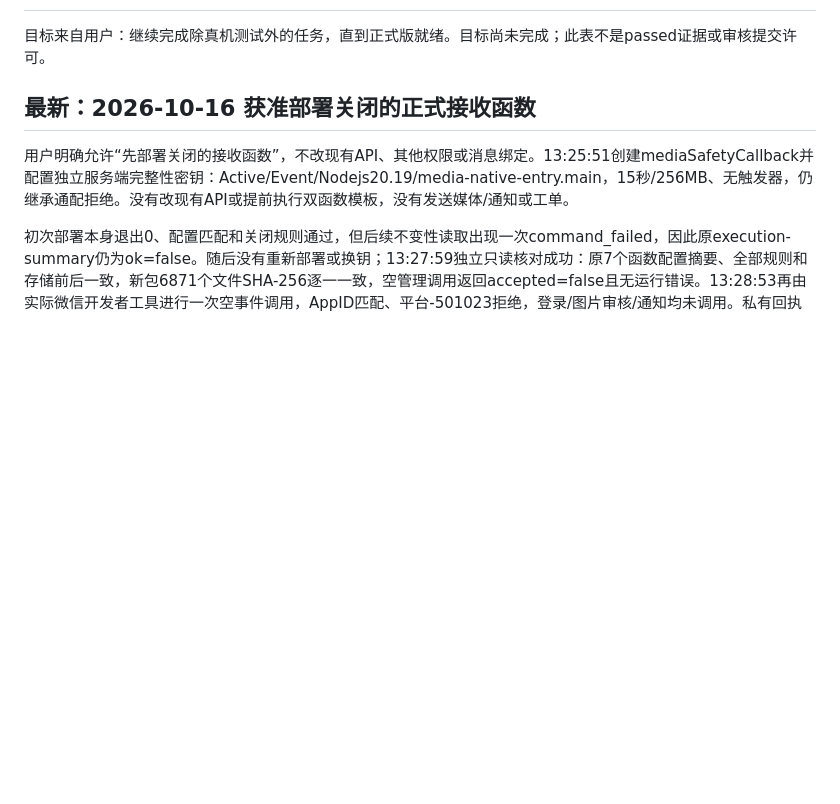
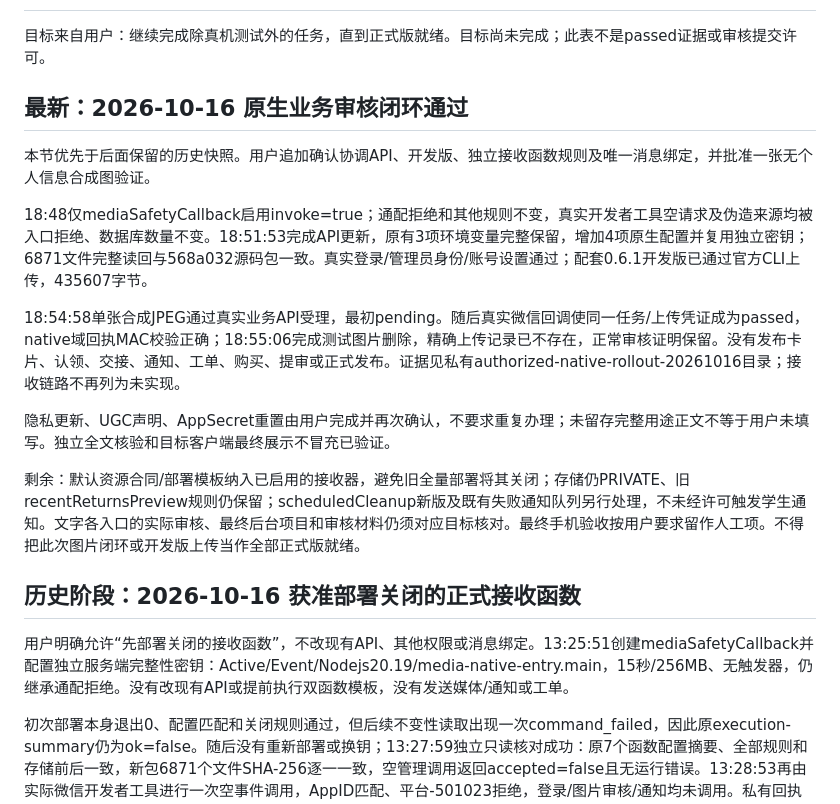
Before and after one commit to fuzzzzzzzzz/rucl-f, a Markdown page: docs/FORMAL-READINESS-TRACKER-2026-10-14.md, the part around the change. Drawn GitHub-style; blank space fills up the shorter version.

```diff
--- a/docs/FORMAL-READINESS-TRACKER-2026-10-14.md
+++ b/docs/FORMAL-READINESS-TRACKER-2026-10-14.md
@@ -2,7 +2,19 @@
 
 目标来自用户：继续完成除真机测试外的任务，直到正式版就绪。目标尚未完成；此表不是passed证据或审核提交许可。
 
-## 最新：2026-10-16 获准部署关闭的正式接收函数
+## 最新：2026-10-16 原生业务审核闭环通过
+
+本节优先于后面保留的历史快照。用户追加确认协调API、开发版、独立接收函数规则及唯一消息绑定，并批准一张无个人信息合成图验证。
+
+18:48仅mediaSafetyCallback启用invoke=true；通配拒绝和其他规则不变，真实开发者工具空请求及伪造来源均被入口拒绝、数据库数量不变。18:51:53完成API更新，原有3项环境变量完整保留，增加4项原生配置并复用独立密钥；6871文件完整读回与568a032源码包一致。真实登录/管理员身份/账号设置通过；配套0.6.1开发版已通过官方CLI上传，435607字节。
+
+18:54:58单张合成JPEG通过真实业务API受理，最初pending。随后真实微信回调使同一任务/上传凭证成为passed，native域回执MAC校验正确；18:55:06完成测试图片删除，精确上传记录已不存在，正常审核证明保留。没有发布卡片、认领、交接、通知、工单、购买、提审或正式发布。证据见私有authorized-native-rollout-20261016目录；接收链路不再列为未实现。
+
+隐私更新、UGC声明、AppSecret重置由用户完成并再次确认，不要求重复办理；未留存完整用途正文不等于用户未填写。独立全文核验和目标客户端最终展示不冒充已验证。
+
+剩余：默认资源合同/部署模板纳入已启用的接收器，避免旧全量部署将其关闭；存储仍PRIVATE、旧recentReturnsPreview规则仍保留；scheduledCleanup新版及既有失败通知队列另行处理，不未经许可触发学生通知。文字各入口的实际审核、最终后台项目和审核材料仍须对应目标核对。最终手机验收按用户要求留作人工项。不得把此次图片闭环或开发版上传当作全部正式版就绪。
+
+## 历史阶段：2026-10-16 获准部署关闭的正式接收函数
 
 用户明确允许“先部署关闭的接收函数”，不改现有API、其他权限或消息绑定。13:25:51创建mediaSafetyCallback并配置独立服务端完整性密钥：Active/Event/Nodejs20.19/media-native-entry.main，15秒/256MB、无触发器，仍继承通配拒绝。没有改现有API或提前执行双函数模板，没有发送媒体/通知或工单。
 
```
Also changed, not shown: docs/CONTENT-SAFETY-ACCEPTANCE.md (+6 -6 lines), docs/NATIVE-MEDIA-ROLLOUT.md (+19 -3 lines).
